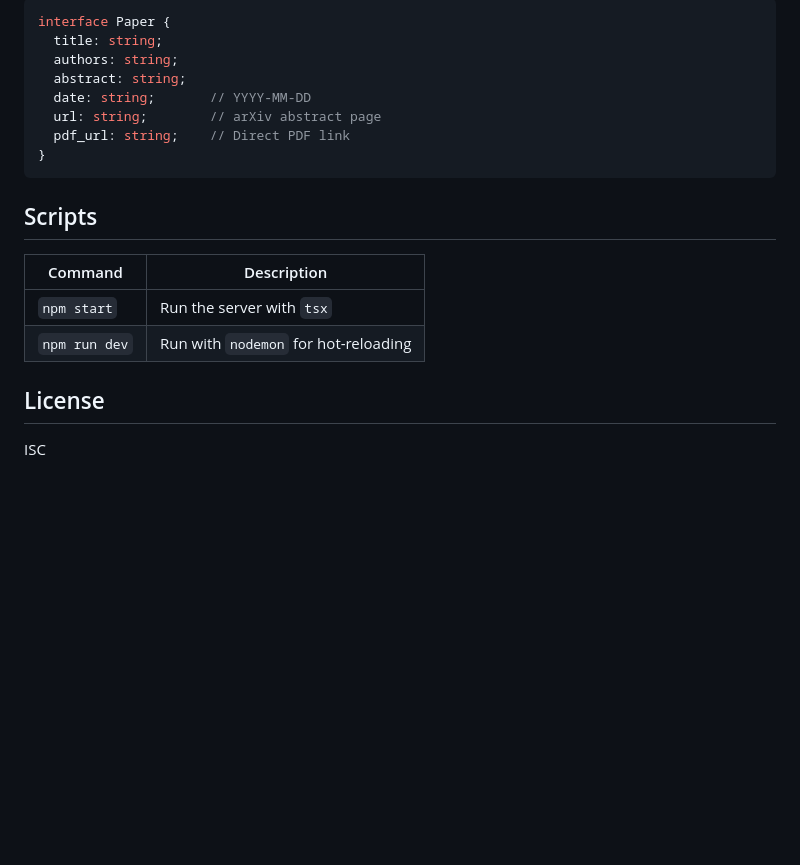
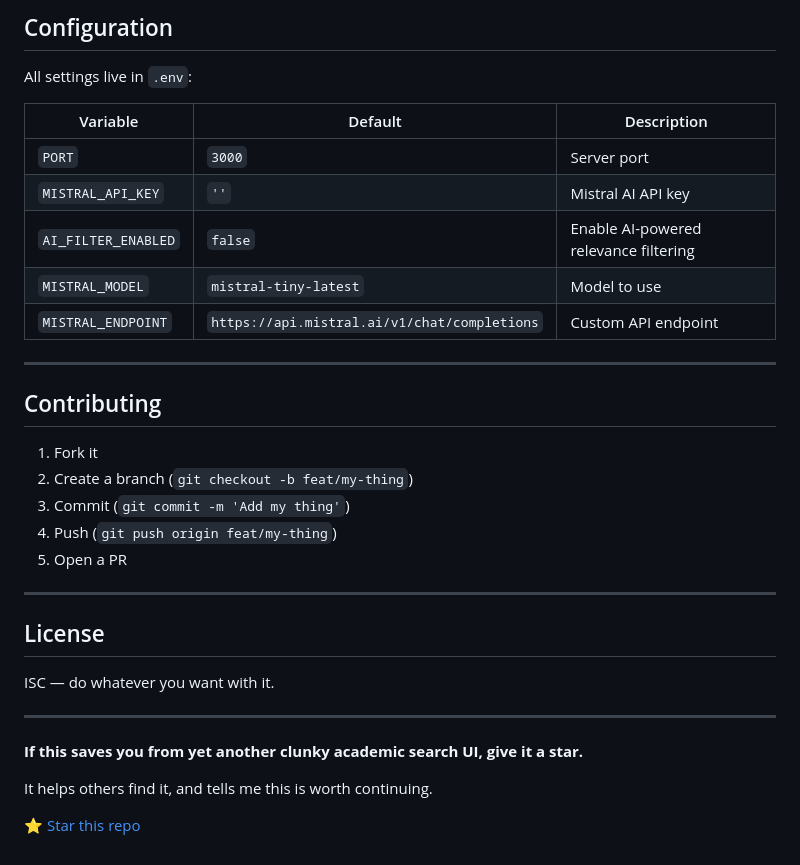
Before and after one commit to uxlabspk/arXiv-Paper-Search, a Markdown page: README.md, the part around one of its changes. Rendered like a GitHub page; blank space fills up the shorter version.

Commit message:
docs: update README to enhance clarity and structure, including feature descriptions and configuration details

````diff
--- a/README.md
+++ b/README.md
@@ -158,23 +171,36 @@ Each result is parsed into the following `Paper` interface:
 
-```typescript
-interface Paper {
-  title: string;
-  authors: string;
-  abstract: string;
-  date: string;       // YYYY-MM-DD
-  url: string;        // arXiv abstract page
-  pdf_url: string;    // Direct PDF link
-}
-```
+## Configuration
 
-## Scripts
+All settings live in `.env`:
 
-| Command | Description |
-|---------|-------------|
-| `npm start` | Run the server with `tsx` |
-| `npm run dev` | Run with `nodemon` for hot-reloading |
+| Variable | Default | Description |
+|----------|---------|-------------|
+| `PORT` | `3000` | Server port |
+| `MISTRAL_API_KEY` | `''` | Mistral AI API key |
+| `AI_FILTER_ENABLED` | `false` | Enable AI-powered relevance filtering |
+| `MISTRAL_MODEL` | `mistral-tiny-latest` | Model to use |
+| `MISTRAL_ENDPOINT` | `https://api.mistral.ai/v1/chat/completions` | Custom API endpoint |
 
+---
+
+## Contributing
+
+1. Fork it
+2. Create a branch (`git checkout -b feat/my-thing`)
+3. Commit (`git commit -m 'Add my thing'`)
+4. Push (`git push origin feat/my-thing`)
+5. Open a PR
+
+---
 
 ## License
 
-ISC
+ISC — do whatever you want with it.
+
+---
+
+**If this saves you from yet another clunky academic search UI, give it a star.**
+
+It helps others find it, and tells me this is worth continuing.
+
+[⭐ Star this repo](https://github.com/uxlabspk/arXiv-Paper-Search/stargazers)
````
Also changed, not shown: other parts of README.md (+127 -114 lines).
